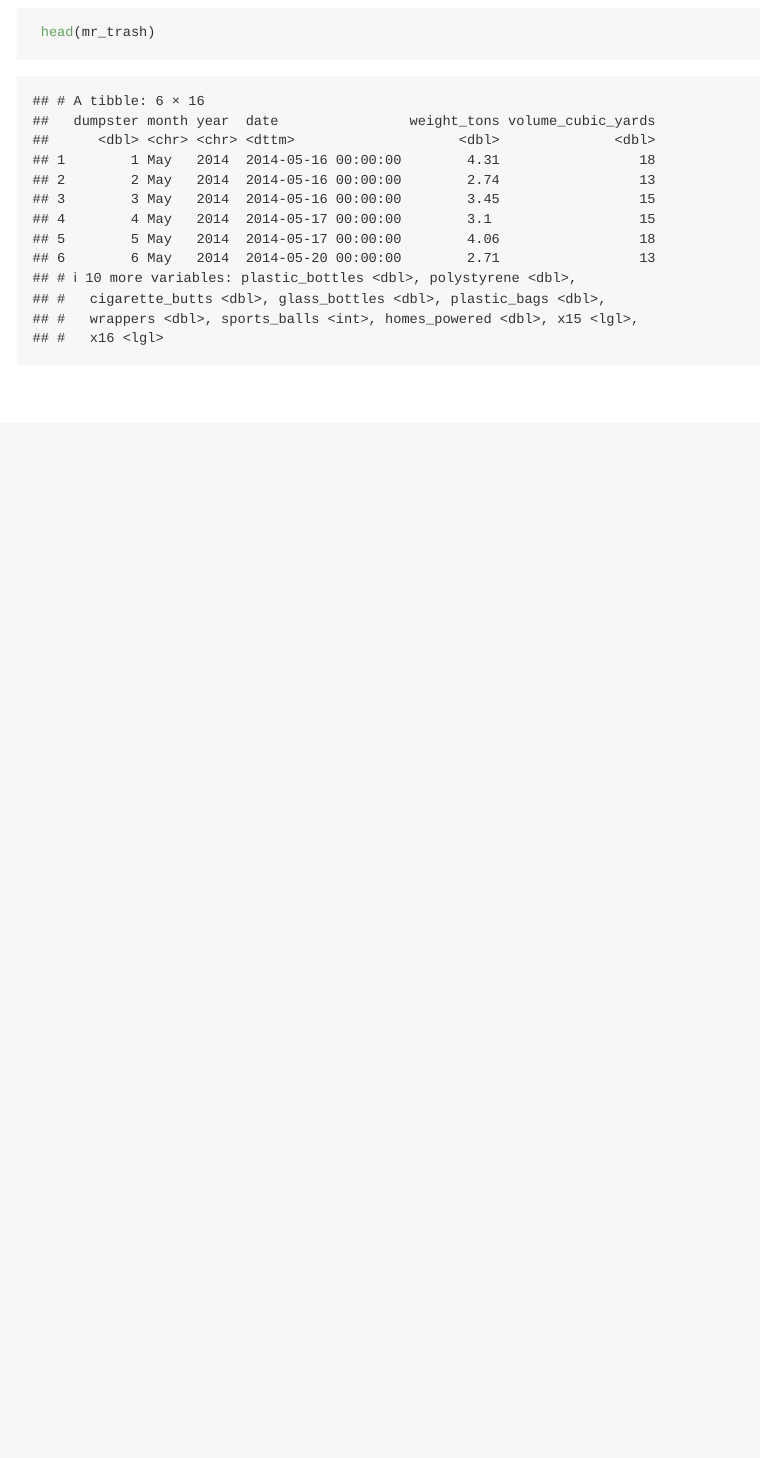
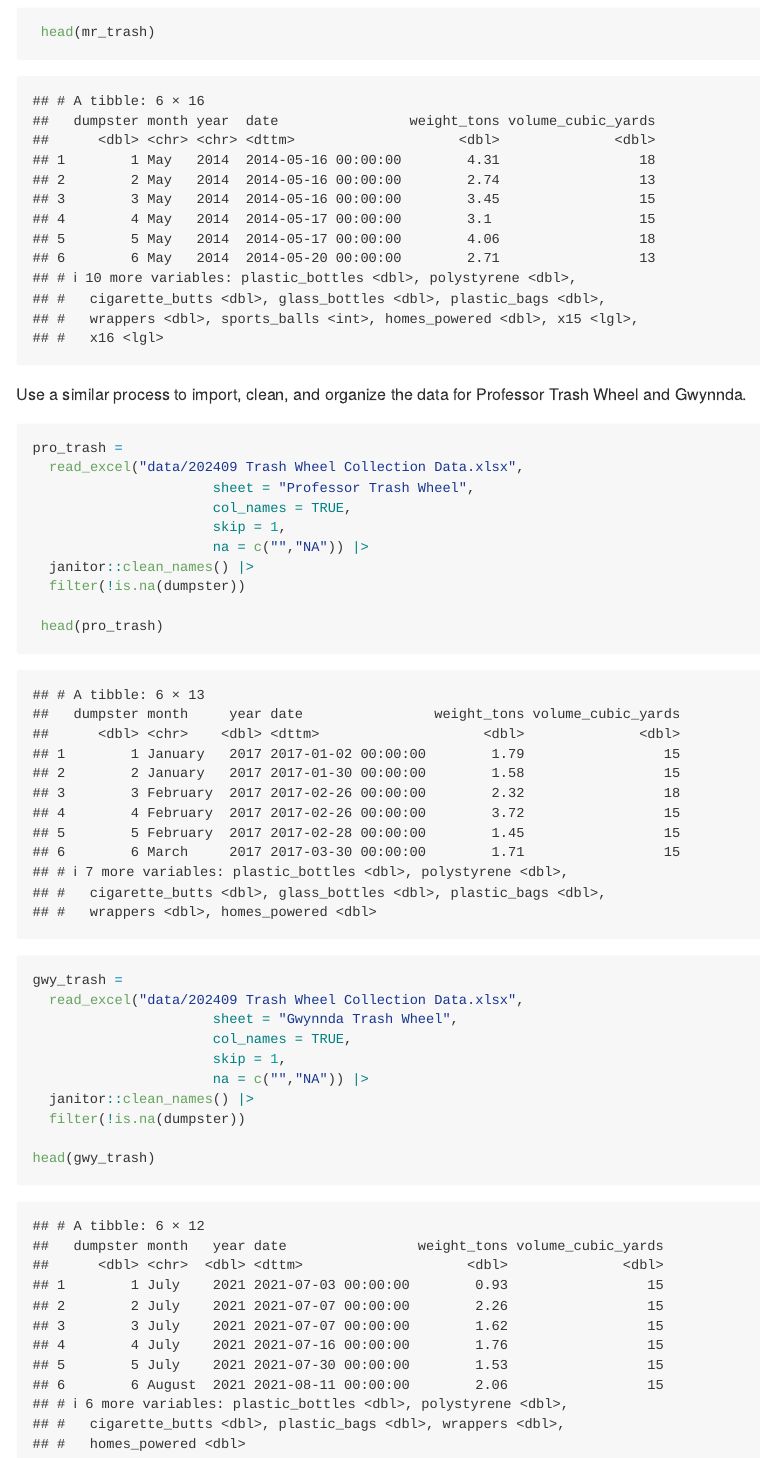
Before and after one commit to Huiyan03/p8105_hw2_hn2453, an R Markdown document (p8105_hw2_hn2453.Rmd): the page in a window 1100 px wide, from 4110 px down. Rendered offline with R 4.5, knitr and Pandoc, with nearby package versions; column names are cleaned by a stand-in for the janitor package.

Commit message:
combine three different datasets

````diff
--- a/p8105_hw2_hn2453.Rmd
+++ b/p8105_hw2_hn2453.Rmd
@@ -93,3 +93,28 @@ mr_trash =
 
  head(mr_trash)
 ```
+Use a similar process to import, clean, and organize the data for Professor Trash Wheel and Gwynnda.
+```{r}
+pro_trash =
+  read_excel("data/202409 Trash Wheel Collection Data.xlsx",
+                      sheet = "Professor Trash Wheel",
+                      col_names = TRUE,
+                      skip = 1,
+                      na = c("","NA")) |>
+  janitor::clean_names() |>
+  filter(!is.na(dumpster))
+
+ head(pro_trash)
+```
+```{r}
+gwy_trash =
+  read_excel("data/202409 Trash Wheel Collection Data.xlsx",
+                      sheet = "Gwynnda Trash Wheel",
+                      col_names = TRUE,
+                      skip = 1,
+                      na = c("","NA")) |>
+  janitor::clean_names() |>
+  filter(!is.na(dumpster))
+
+head(gwy_trash)
+```
````
Also changed, not shown: p8105_hw2_hn2453.md.
